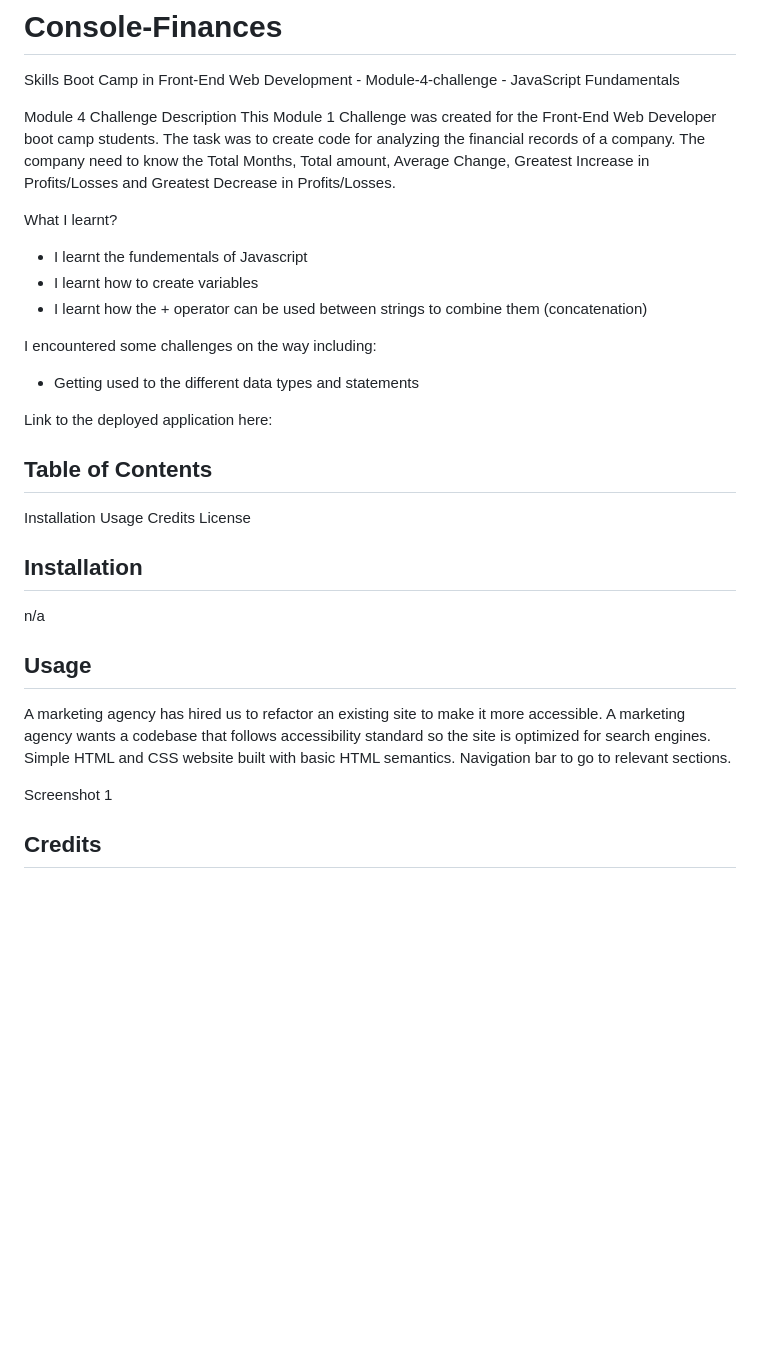
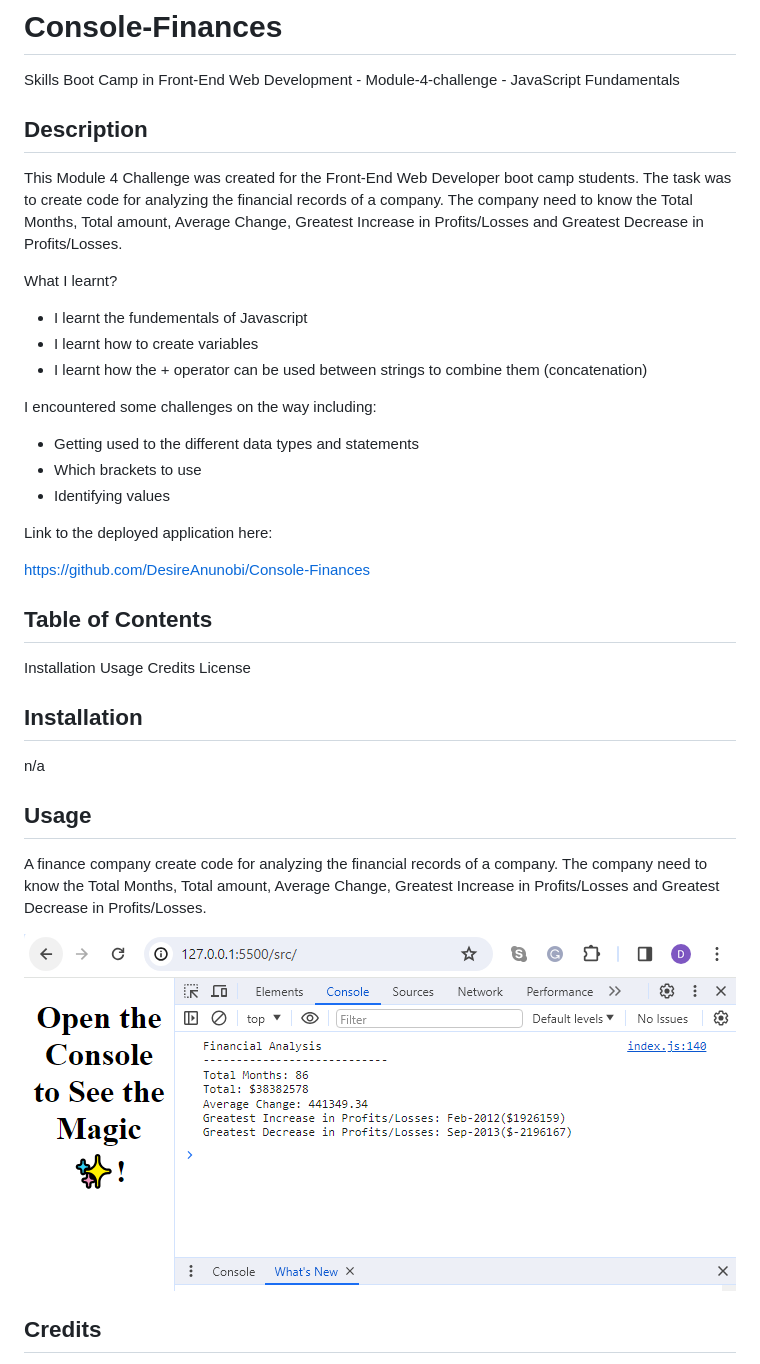
Before and after one commit to DesireAnunobi/Console-Finances, a Markdown page: README.md, the part around the change. GitHub-like rendering; pictures changed too: src/images/Capture1.PNG (added); blank space fills up the shorter version.

Commit message:
updated readme content/added screenshot

```diff
--- a/README.md
+++ b/README.md
@@ -1,9 +1,8 @@
 # Console-Finances
 Skills Boot Camp in Front-End Web Development - Module-4-challenge - JavaScript Fundamentals
 
-Module 4 Challenge
-Description
-This Module 1 Challenge was created for the Front-End Web Developer boot camp students. The task was to create code for analyzing the financial records of a company. The company need to know the Total Months, Total amount, Average Change, Greatest Increase in Profits/Losses and Greatest Decrease in Profits/Losses.
+## Description
+This Module 4 Challenge was created for the Front-End Web Developer boot camp students. The task was to create code for analyzing the financial records of a company. The company need to know the Total Months, Total amount, Average Change, Greatest Increase in Profits/Losses and Greatest Decrease in Profits/Losses.
 
 What I learnt?
 - I learnt the fundementals of Javascript
@@ -13,8 +12,13 @@ What I learnt?
 
 I encountered some challenges on the way including:
 - Getting used to the different data types and statements
+- Which brackets to use
+- Identifying values
 
 Link to the deployed application here:
+
+https://github.com/DesireAnunobi/Console-Finances
+
 
 
 
@@ -28,9 +32,9 @@ License
 n/a
 
 ## Usage
-A marketing agency has hired us to refactor an existing site to make it more accessible. A marketing agency wants a codebase that follows accessibility standard so the site is optimized for search engines. Simple HTML and CSS website built with basic HTML semantics. Navigation bar to go to relevant sections.
+A finance company create code for analyzing the financial records of a company. The company need to know the Total Months, Total amount, Average Change, Greatest Increase in Profits/Losses and Greatest Decrease in Profits/Losses.
 
- Screenshot 1
+![Screenshot](/src/images/Capture1.PNG)
 
 ## Credits
 https://www.w3schools.com/java/java_strings_concat.asp
```
